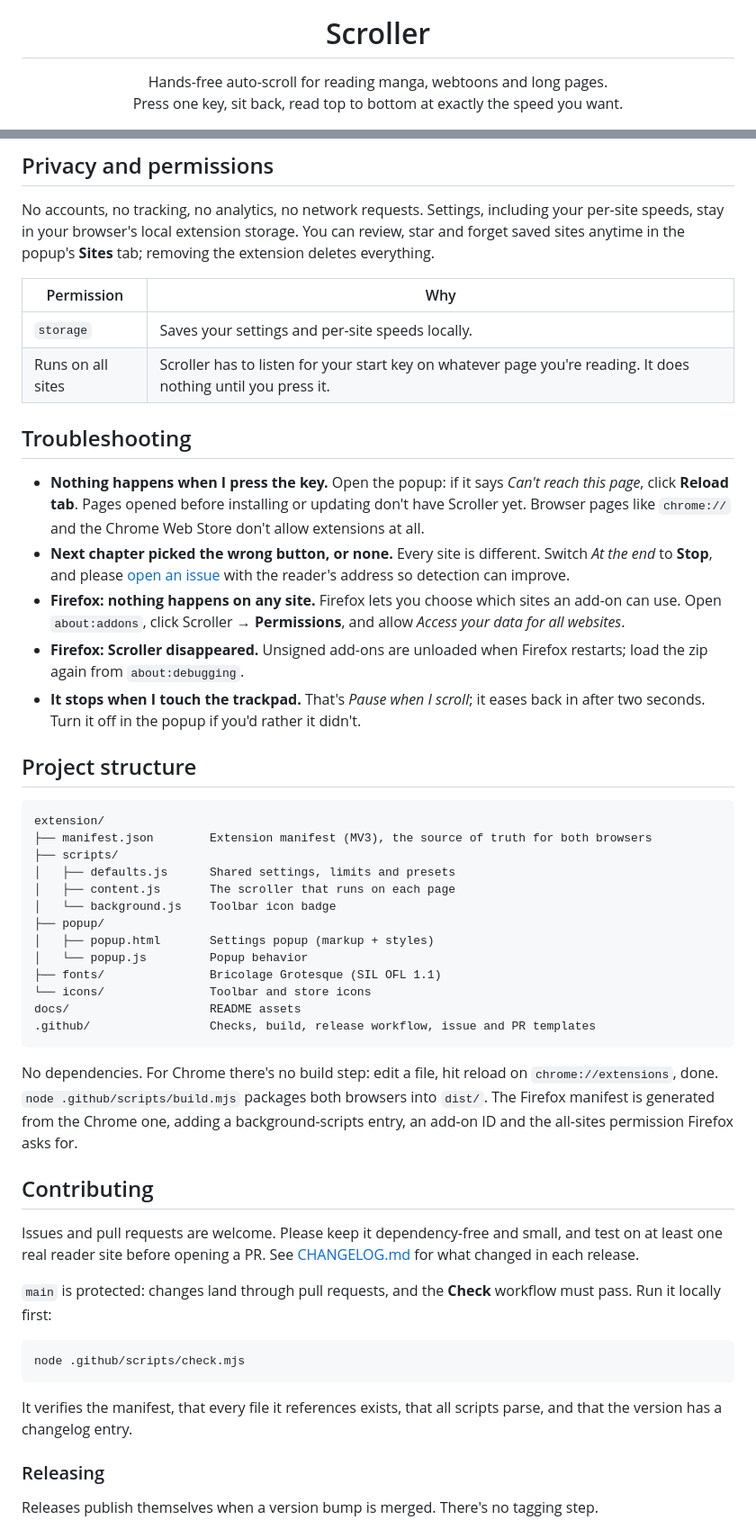
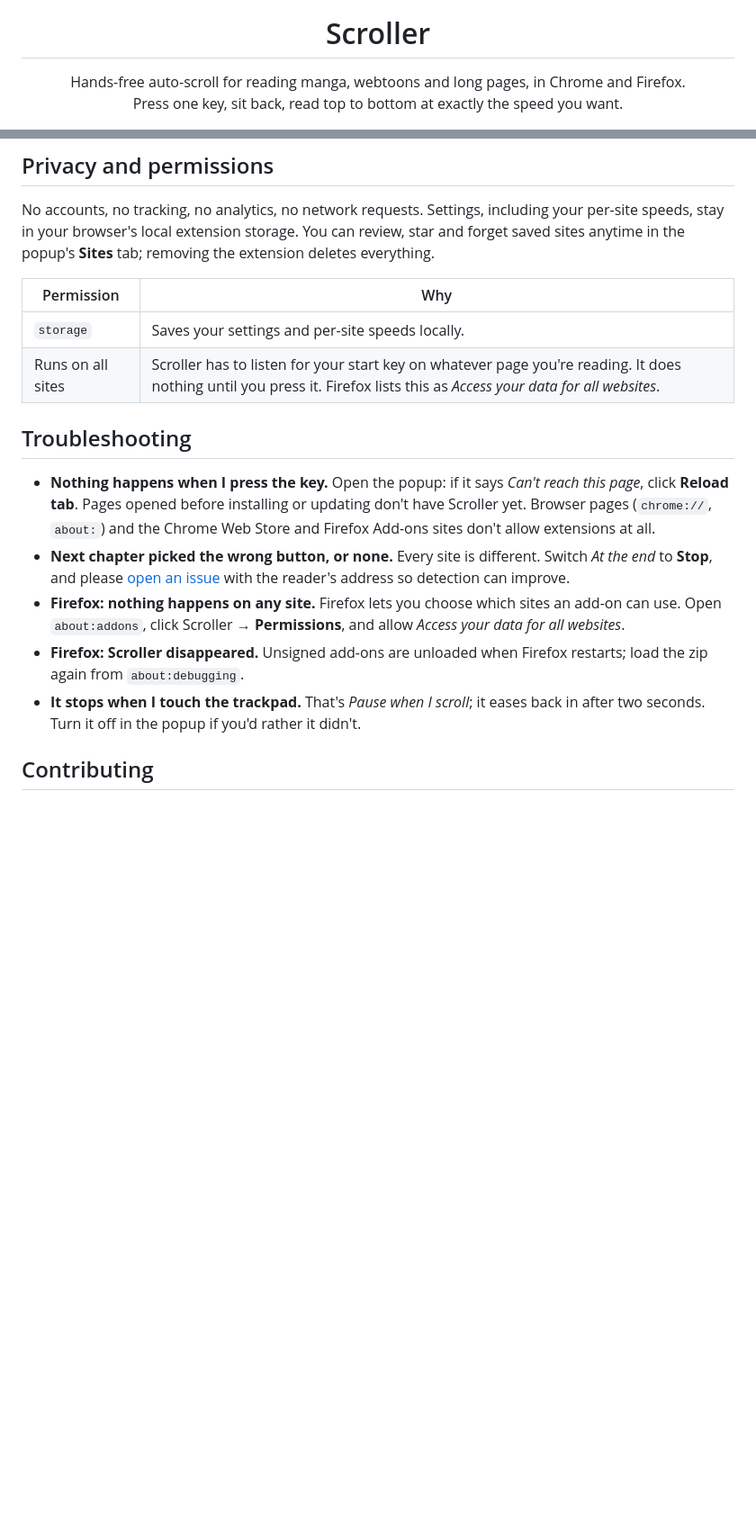
Before and after one commit to ShayanHussainSB/scroller, a Markdown page: README.md, 2 parts joined by grey strips. Shown at 90% size. Rendered like a GitHub page; blank space fills up the shorter version.

````diff
--- a/README.md
+++ b/README.md
@@ -5,7 +5,7 @@
 <h1 align="center">Scroller</h1>
 
 <p align="center">
-  Hands-free auto-scroll for reading manga, webtoons and long pages.<br>
+  Hands-free auto-scroll for reading manga, webtoons and long pages, in Chrome and Firefox.<br>
   Press one key, sit back, read top to bottom at exactly the speed you want.
 </p>
 
@@ -117,49 +124,15 @@ No accounts, no tracking, no analytics, no network requests. Settings, including
 | Permission | Why |
 | --- | --- |
 | `storage` | Saves your settings and per-site speeds locally. |
-| Runs on all sites | Scroller has to listen for your start key on whatever page you're reading. It does nothing until you press it. |
+| Runs on all sites | Scroller has to listen for your start key on whatever page you're reading. It does nothing until you press it. Firefox lists this as *Access your data for all websites*. |
 
 ## Troubleshooting
 
-- **Nothing happens when I press the key.** Open the popup: if it says *Can't reach this page*, click **Reload tab**. Pages opened before installing or updating don't have Scroller yet. Browser pages like `chrome://` and the Chrome Web Store don't allow extensions at all.
+- **Nothing happens when I press the key.** Open the popup: if it says *Can't reach this page*, click **Reload tab**. Pages opened before installing or updating don't have Scroller yet. Browser pages (`chrome://`, `about:`) and the Chrome Web Store and Firefox Add-ons sites don't allow extensions at all.
 - **Next chapter picked the wrong button, or none.** Every site is different. Switch *At the end* to **Stop**, and please [open an issue](https://github.com/ShayanHussainSB/scroller/issues/new?template=bug_report.yml) with the reader's address so detection can improve.
 - **Firefox: nothing happens on any site.** Firefox lets you choose which sites an add-on can use. Open `about:addons`, click Scroller → **Permissions**, and allow *Access your data for all websites*.
 - **Firefox: Scroller disappeared.** Unsigned add-ons are unloaded when Firefox restarts; load the zip again from `about:debugging`.
 - **It stops when I touch the trackpad.** That's *Pause when I scroll*; it eases back in after two seconds. Turn it off in the popup if you'd rather it didn't.
 
-## Project structure
-
-```
-extension/
-├── manifest.json        Extension manifest (MV3), the source of truth for both browsers
-├── scripts/
-│   ├── defaults.js      Shared settings, limits and presets
-│   ├── content.js       The scroller that runs on each page
-│   └── background.js    Toolbar icon badge
-├── popup/
-│   ├── popup.html       Settings popup (markup + styles)
-│   └── popup.js         Popup behavior
-├── fonts/               Bricolage Grotesque (SIL OFL 1.1)
-└── icons/               Toolbar and store icons
-docs/                    README assets
-.github/                 Checks, build, release workflow, issue and PR templates
-```
-
-No dependencies. For Chrome there's no build step: edit a file, hit reload on `chrome://extensions`, done. `node .github/scripts/build.mjs` packages both browsers into `dist/`. The Firefox manifest is generated from the Chrome one, adding a background-scripts entry, an add-on ID and the all-sites permission Firefox asks for.
-
 ## Contributing
 
-Issues and pull requests are welcome. Please keep it dependency-free and small, and test on at least one real reader site before opening a PR. See [CHANGELOG.md](CHANGELOG.md) for what changed in each release.
-
-`main` is protected: changes land through pull requests, and the **Check** workflow must pass. Run it locally first:
-
-```sh
-node .github/scripts/check.mjs
-```
-
-It verifies the manifest, that every file it references exists, that all scripts parse, and that the version has a changelog entry.
-
-### Releasing
-
-Releases publish themselves when a version bump is merged. There's no tagging step.
-
````
Also changed, not shown: other parts of README.md (+15 -24 lines).
